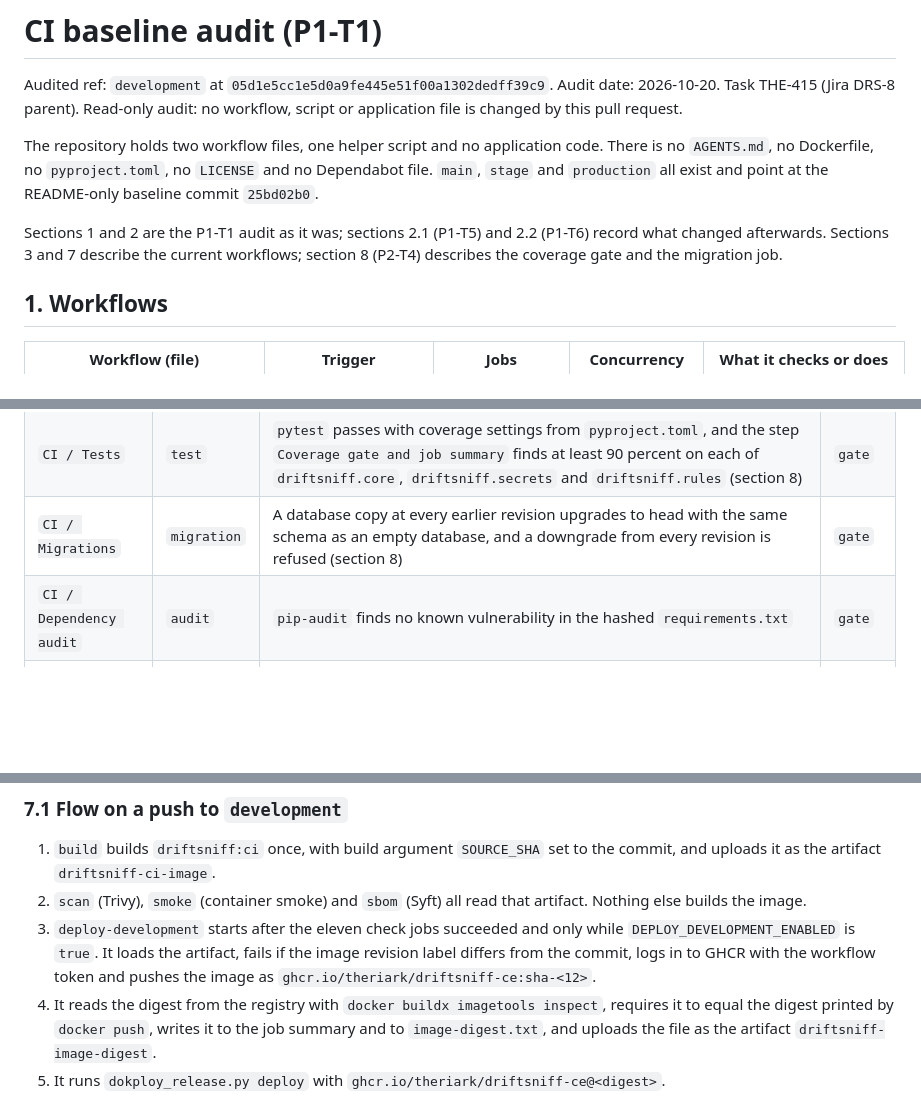
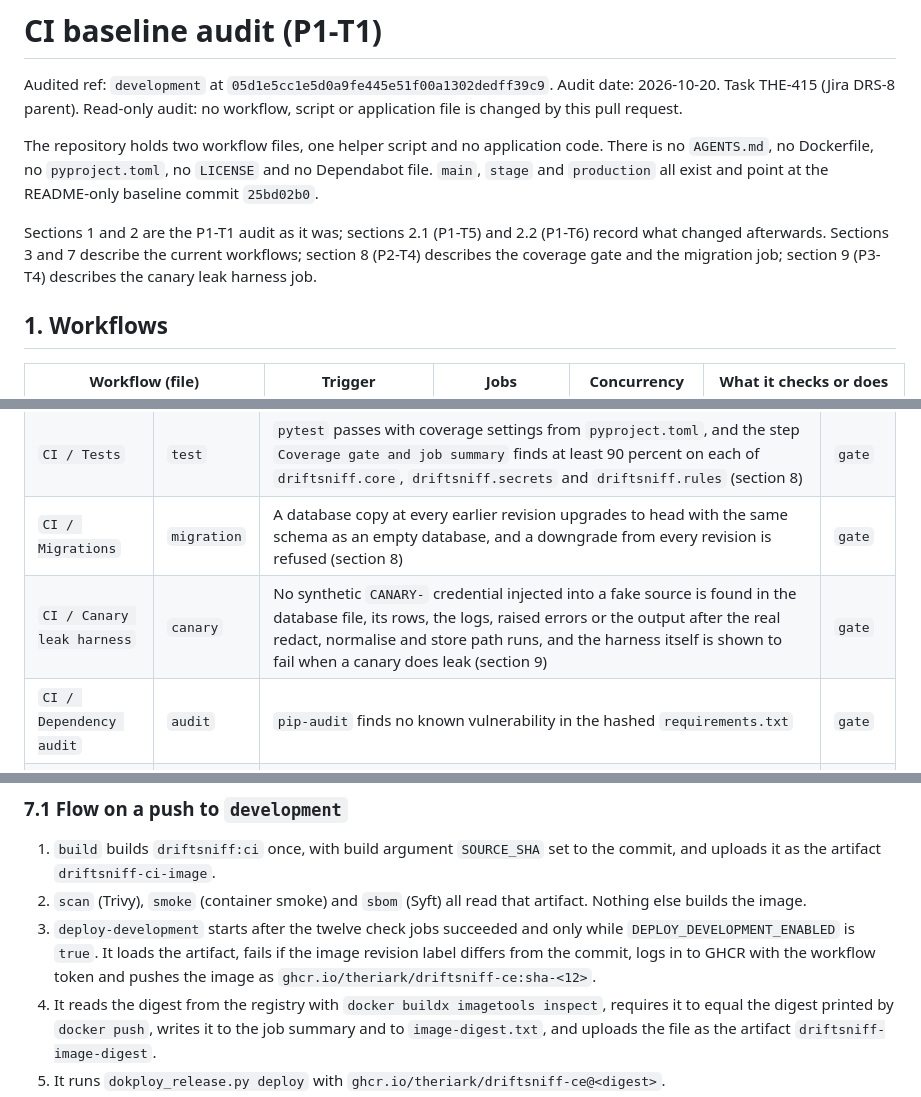
Before and after one commit to Theriark/driftsniff-ce, a Markdown page: docs/ci-baseline.md, 3 parts joined by grey strips. Rendered like a GitHub page; blank space fills up the shorter version.

```diff
--- a/docs/ci-baseline.md
+++ b/docs/ci-baseline.md
@@ -4,7 +4,7 @@ Audited ref: `development` at `05d1e5cc1e5d0a9fe445e51f00a1302dedff39c9`. Audit
 
 The repository holds two workflow files, one helper script and no application code. There is no `AGENTS.md`, no Dockerfile, no `pyproject.toml`, no `LICENSE` and no Dependabot file. `main`, `stage` and `production` all exist and point at the README-only baseline commit `25bd02b0`.
 
-Sections 1 and 2 are the P1-T1 audit as it was; sections 2.1 (P1-T5) and 2.2 (P1-T6) record what changed afterwards. Sections 3 and 7 describe the current workflows; section 8 (P2-T4) describes the coverage gate and the migration job.
+Sections 1 and 2 are the P1-T1 audit as it was; sections 2.1 (P1-T5) and 2.2 (P1-T6) record what changed afterwards. Sections 3 and 7 describe the current workflows; section 8 (P2-T4) describes the coverage gate and the migration job; section 9 (P3-T4) describes the canary leak harness job.
 
 ## 1. Workflows
 
@@ -92,6 +92,7 @@ A pull request into `development` needs every job below to be green. The names a
 | `CI / Types` | `types` | `mypy` passes | `gate` |
 | `CI / Tests` | `test` | `pytest` passes with coverage settings from `pyproject.toml`, and the step `Coverage gate and job summary` finds at least 90 percent on each of `driftsniff.core`, `driftsniff.secrets` and `driftsniff.rules` (section 8) | `gate` |
 | `CI / Migrations` | `migration` | A database copy at every earlier revision upgrades to head with the same schema as an empty database, and a downgrade from every revision is refused (section 8) | `gate` |
+| `CI / Canary leak harness` | `canary` | No synthetic `CANARY-` credential injected into a fake source is found in the database file, its rows, the logs, raised errors or the output after the real redact, normalise and store path runs, and the harness itself is shown to fail when a canary does leak (section 9) | `gate` |
 | `CI / Dependency audit` | `audit` | `pip-audit` finds no known vulnerability in the hashed `requirements.txt` | `gate` |
 | `CI / Secret scan` | `secrets` | `gitleaks` finds no secret in the files or in the commits of the pull request | `gate` |
 | `CI / Licences` | `licences` | The GPL negative test passes (`tests/unit/test_check_licenses.py`) and `scripts/check_licenses.py` accepts every dependency licence | `gate` |
@@ -144,7 +145,7 @@ The workflow directory of `nowlert-ce` was listed read-only (names only: `ci.yml
 
 1. `build` builds `driftsniff:ci` once, with build argument `SOURCE_SHA` set to the commit, and uploads it as the artifact `driftsniff-ci-image`.
 2. `scan` (Trivy), `smoke` (container smoke) and `sbom` (Syft) all read that artifact. Nothing else builds the image.
-3. `deploy-development` starts after the eleven check jobs succeeded and only while `DEPLOY_DEVELOPMENT_ENABLED` is `true`. It loads the artifact, fails if the image revision label differs from the commit, logs in to GHCR with the workflow token and pushes the image as `ghcr.io/theriark/driftsniff-ce:sha-<12>`.
+3. `deploy-development` starts after the twelve check jobs succeeded and only while `DEPLOY_DEVELOPMENT_ENABLED` is `true`. It loads the artifact, fails if the image revision label differs from the commit, logs in to GHCR with the workflow token and pushes the image as `ghcr.io/theriark/driftsniff-ce:sha-<12>`.
 4. It reads the digest from the registry with `docker buildx imagetools inspect`, requires it to equal the digest printed by `docker push`, writes it to the job summary and to `image-digest.txt`, and uploads the file as the artifact `driftsniff-image-digest`.
 5. It runs `dokploy_release.py deploy` with `ghcr.io/theriark/driftsniff-ce@<digest>`.
 
```
Also changed, not shown: other parts of docs/ci-baseline.md (+20 -2 lines).
